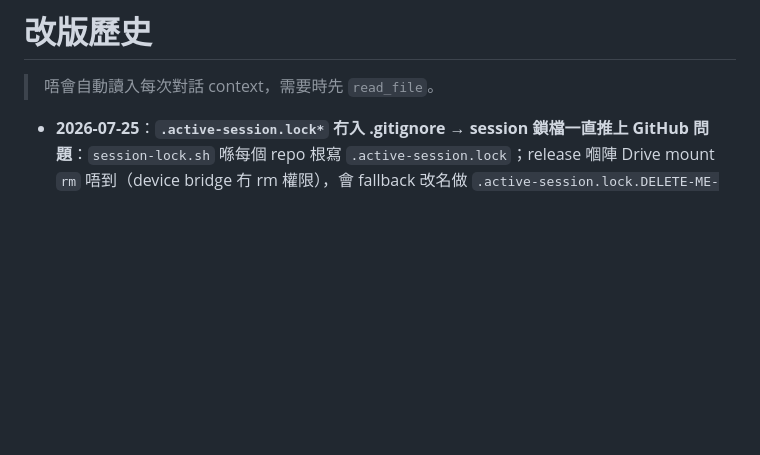
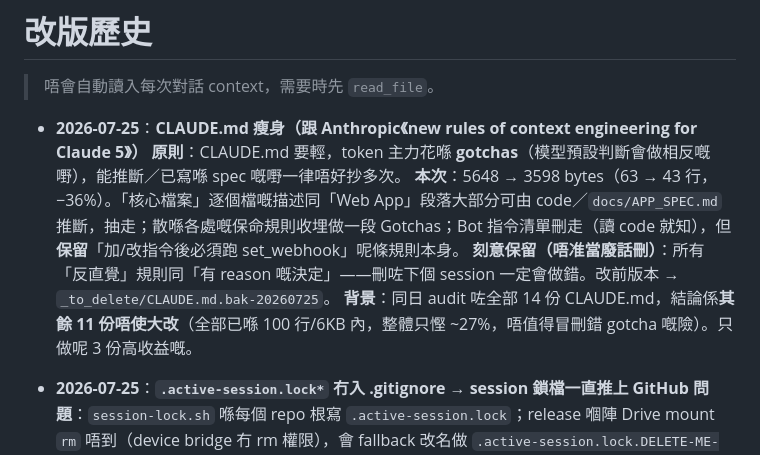
Before and after one commit to auzistephanie/sales-trainer, a Markdown page: CHANGELOG.md, the part around the change. GitHub-like rendering; blank space fills up the shorter version.

```diff
--- a/CHANGELOG.md
+++ b/CHANGELOG.md
@@ -1,6 +1,8 @@
 # 改版歷史
 
 > 唔會自動讀入每次對話 context，需要時先 `read_file`。
+
+- **2026-07-25**：**CLAUDE.md 瘦身（跟 Anthropic《new rules of context engineering for Claude 5》）** **原則**：CLAUDE.md 要輕，token 主力花喺 **gotchas**（模型預設判斷會做相反嘅嘢），能推斷／已寫喺 spec 嘅嘢一律唔好抄多次。 **本次**：5648 → 3598 bytes（63 → 43 行，−36%）。「核心檔案」逐個檔嘅描述同「Web App」段落大部分可由 code／`docs/APP_SPEC.md` 推斷，抽走；散喺各處嘅保命規則收埋做一段 Gotchas；Bot 指令清單刪走（讀 code 就知），但**保留**「加/改指令後必須跑 set_webhook」呢條規則本身。 **刻意保留（唔准當廢話刪）**：所有「反直覺」規則同「有 reason 嘅決定」——刪咗下個 session 一定會做錯。改前版本 → `_to_delete/CLAUDE.md.bak-20260725`。 **背景**：同日 audit 咗全部 14 份 CLAUDE.md，結論係**其餘 11 份唔使大改**（全部已喺 100 行/6KB 內，整體只慳 ~27%，唔值得冒刪錯 gotcha 嘅險）。只做呢 3 份高收益嘅。
 
 - **2026-07-25**：**`.active-session.lock*` 冇入 .gitignore → session 鎖檔一直推上 GitHub** **問題**：`session-lock.sh` 喺每個 repo 根寫 `.active-session.lock`；release 嗰陣 Drive mount `rm` 唔到（device bridge 冇 rm 權限），會 fallback 改名做 `.active-session.lock.DELETE-ME-<epoch>`。兩種檔全部 repo 都**冇入 `.gitignore`**，所以 `github_push.py` 照推——最舊一個殘留檔 timestamp 係 **2026-07-14**，即係呢個洩漏行咗成十日。 **修**：12 個 repo（含 `novel-web`）`.gitignore` 全部加 `.active-session.lock*`（一條 pattern 蓋埋活鎖同 `.DELETE-ME-*`）；現存 16 個殘留檔 mv 入各自 `_to_delete/`。 **同類第三宗**：同日先修咗 ①`_to_delete/` 冇入 ignore、②`.bak-*` 冇入回收筒，今次係 ③鎖檔。三宗共通根因＝**新產生嘅暫存檔冇人幫佢配 ignore rule**。 ⚠️ **未做（要 Stephanie 拍板）**：真正治本係改 `session-lock.sh`，唔好將鎖寫入 repo 樹，改寫去 `stephanie-personal/scripts/.session-locks/<repo>.lock` 集中管——咁就冇檔會落 repo，亦唔使靠 12 份 `.gitignore` 各自記得。
 
```
Also changed, not shown: CLAUDE.md (+18 -38 lines).
